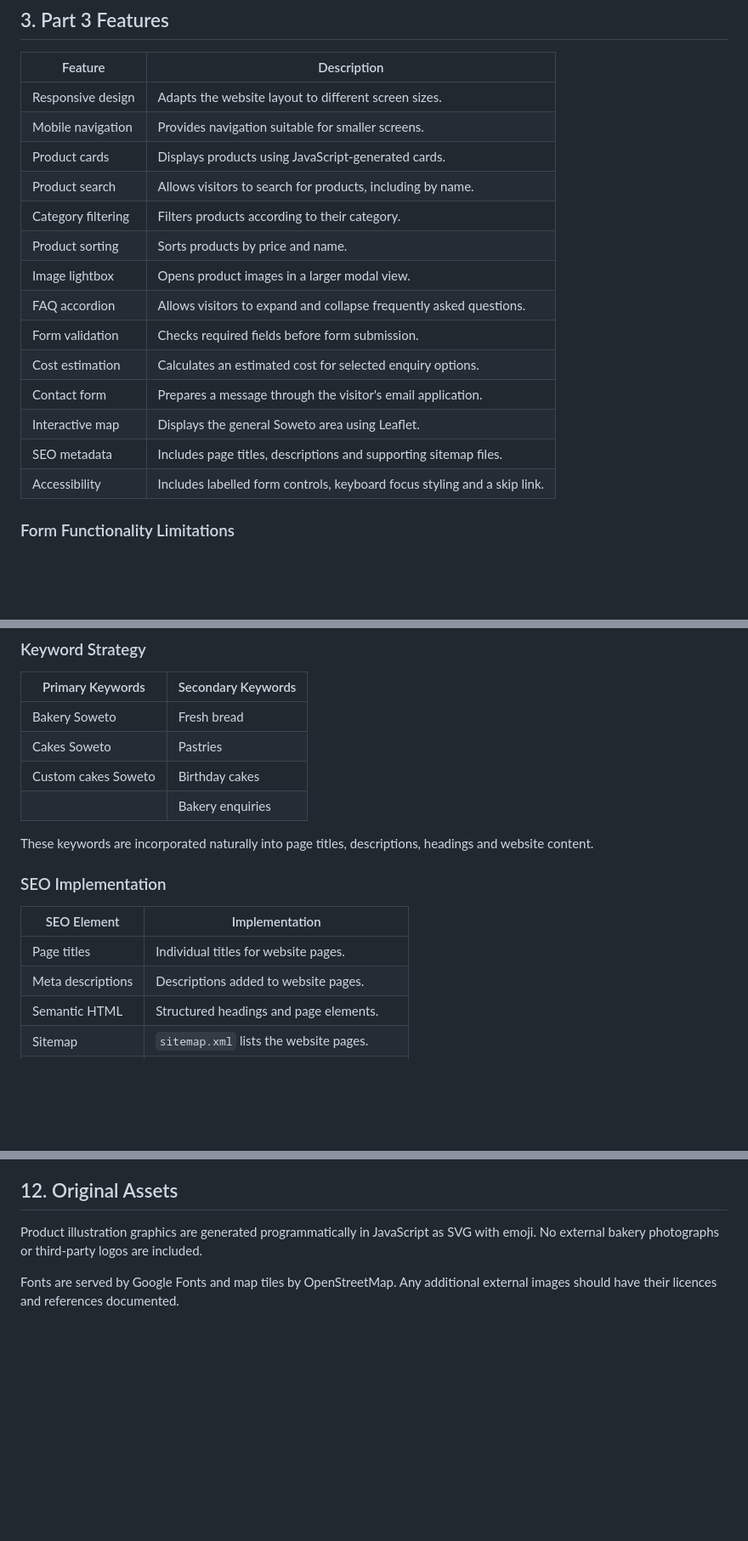
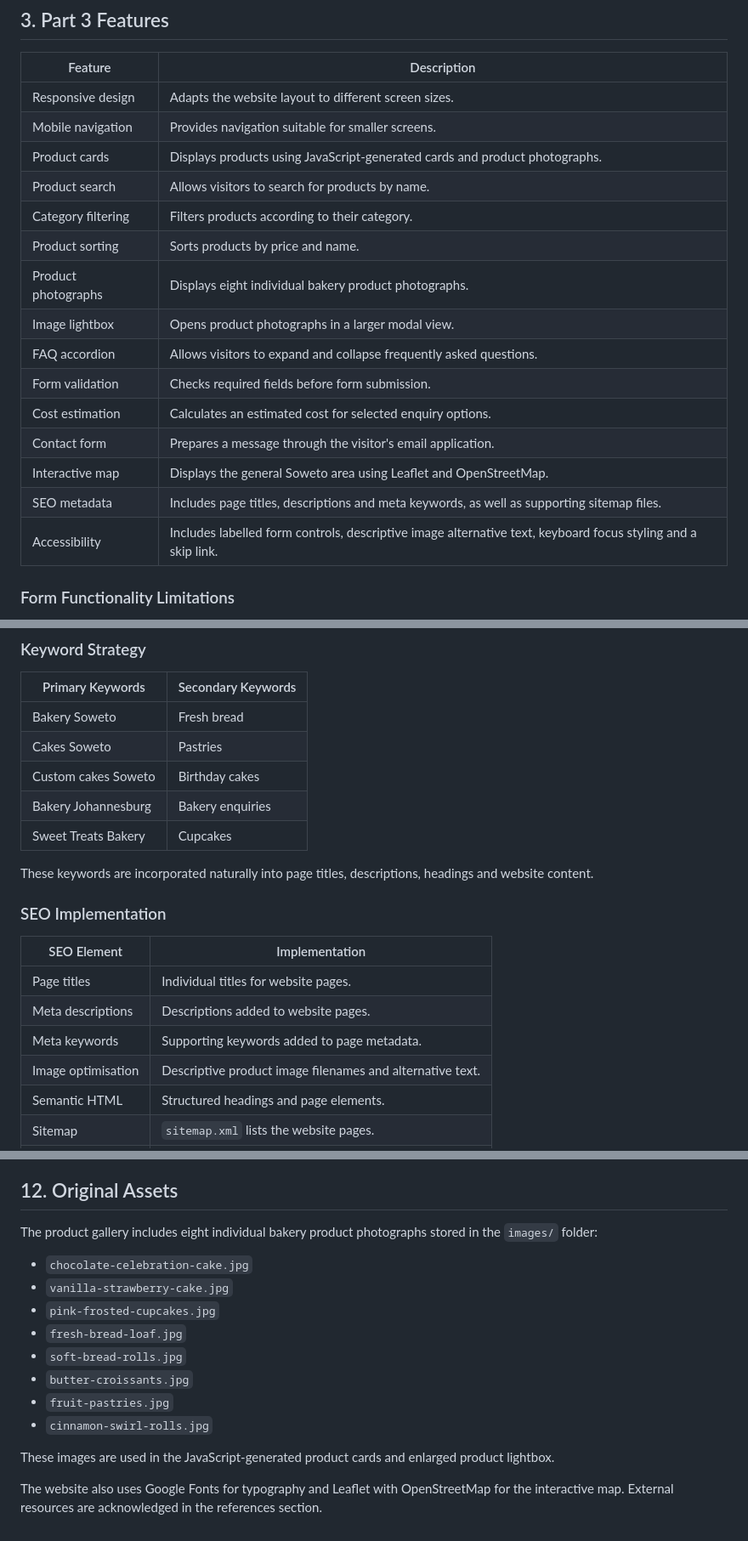
Before and after one commit to nompumelelopuna/Sweet-Treats-Bakery, a Markdown page: README.md, 3 parts joined by grey strips. Shown at 85% size. GitHub-like rendering; blank space fills up the shorter version.

Commit message:
Update final POE README documentation

```diff
--- a/README.md
+++ b/README.md
@@ -45,18 +45,19 @@ The website is designed for local customers and visitors interested in cakes, br
 |---|---|
 | Responsive design | Adapts the website layout to different screen sizes. |
 | Mobile navigation | Provides navigation suitable for smaller screens. |
-| Product cards | Displays products using JavaScript-generated cards. |
-| Product search | Allows visitors to search for products, including by name. |
+| Product cards | Displays products using JavaScript-generated cards and product photographs. |
+| Product search | Allows visitors to search for products by name. |
 | Category filtering | Filters products according to their category. |
 | Product sorting | Sorts products by price and name. |
-| Image lightbox | Opens product images in a larger modal view. |
+| Product photographs | Displays eight individual bakery product photographs. |
+| Image lightbox | Opens product photographs in a larger modal view. |
 | FAQ accordion | Allows visitors to expand and collapse frequently asked questions. |
 | Form validation | Checks required fields before form submission. |
 | Cost estimation | Calculates an estimated cost for selected enquiry options. |
 | Contact form | Prepares a message through the visitor's email application. |
-| Interactive map | Displays the general Soweto area using Leaflet. |
-| SEO metadata | Includes page titles, descriptions and supporting sitemap files. |
-| Accessibility | Includes labelled form controls, keyboard focus styling and a skip link. |
+| Interactive map | Displays the general Soweto area using Leaflet and OpenStreetMap. |
+| SEO metadata | Includes page titles, descriptions and meta keywords, as well as supporting sitemap files. |
+| Accessibility | Includes labelled form controls, descriptive image alternative text, keyboard focus styling and a skip link. |
 
 ### Form Functionality Limitations
 
@@ -135,7 +137,8 @@ Screenshots of the website's mobile layout and functionality tests, together wit
 | Bakery Soweto | Fresh bread |
 | Cakes Soweto | Pastries |
 | Custom cakes Soweto | Birthday cakes |
-| | Bakery enquiries |
+| Bakery Johannesburg | Bakery enquiries |
+| Sweet Treats Bakery | Cupcakes |
 
 These keywords are incorporated naturally into page titles, descriptions, headings and website content.
 
@@ -145,6 +148,8 @@ These keywords are incorporated naturally into page titles, descriptions, headin
 |---|---|
 | Page titles | Individual titles for website pages. |
 | Meta descriptions | Descriptions added to website pages. |
+| Meta keywords | Supporting keywords added to page metadata. |
+| Image optimisation | Descriptive product image filenames and alternative text. |
 | Semantic HTML | Structured headings and page elements. |
 | Sitemap | `sitemap.xml` lists the website pages. |
 | Robots file | `robots.txt` provides crawler instructions. |
@@ -189,6 +194,17 @@ W3Schools. (n.d.) *JavaScript form validation*. Available at: https://www.w3scho
 
 ## 12. Original Assets
 
-Product illustration graphics are generated programmatically in JavaScript as SVG with emoji. No external bakery photographs or third-party logos are included.
+The product gallery includes eight individual bakery product photographs stored in the `images/` folder:
 
-Fonts are served by Google Fonts and map tiles by OpenStreetMap. Any additional external images should have their licences and references documented.
+- `chocolate-celebration-cake.jpg`
+- `vanilla-strawberry-cake.jpg`
+- `pink-frosted-cupcakes.jpg`
+- `fresh-bread-loaf.jpg`
+- `soft-bread-rolls.jpg`
+- `butter-croissants.jpg`
+- `fruit-pastries.jpg`
+- `cinnamon-swirl-rolls.jpg`
+
+These images are used in the JavaScript-generated product cards and enlarged product lightbox.
+
+The website also uses Google Fonts for typography and Leaflet with OpenStreetMap for the interactive map. External resources are acknowledged in the references section.
```
Also changed, not shown: other parts of README.md (+11 -10 lines).
